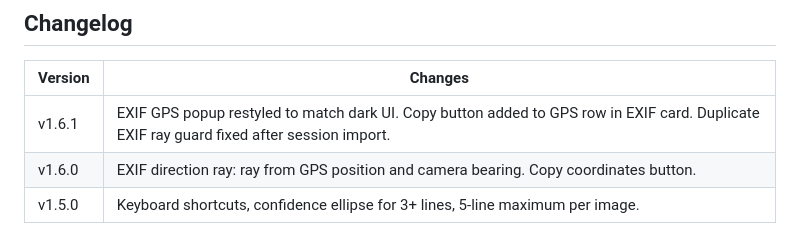
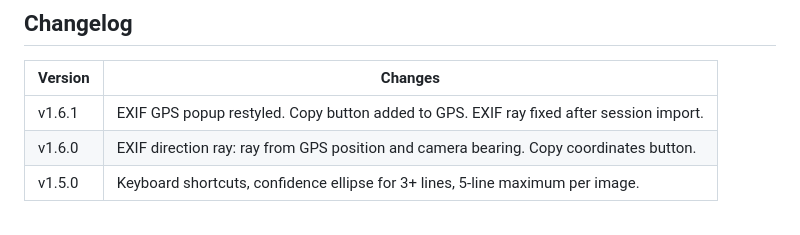
Before and after one commit to kluter/TracePoint, a Markdown page: README.md, the part around the change. GitHub-like rendering.

Commit message:
change the changelog :)

```diff
--- a/README.md
+++ b/README.md
@@ -135,7 +135,7 @@ python3 -m http.server
 
 | Version | Changes |
 |---------|---------|
-| v1.6.1 | EXIF GPS popup restyled to match dark UI. Copy button added to GPS row in EXIF card. Duplicate EXIF ray guard fixed after session import. |
+| v1.6.1 | EXIF GPS popup restyled. Copy button added to GPS. EXIF ray fixed after session import. |
 | v1.6.0 | EXIF direction ray: ray from GPS position and camera bearing. Copy coordinates button. |
 | v1.5.0 | Keyboard shortcuts, confidence ellipse for 3+ lines, 5-line maximum per image. |
 
```
